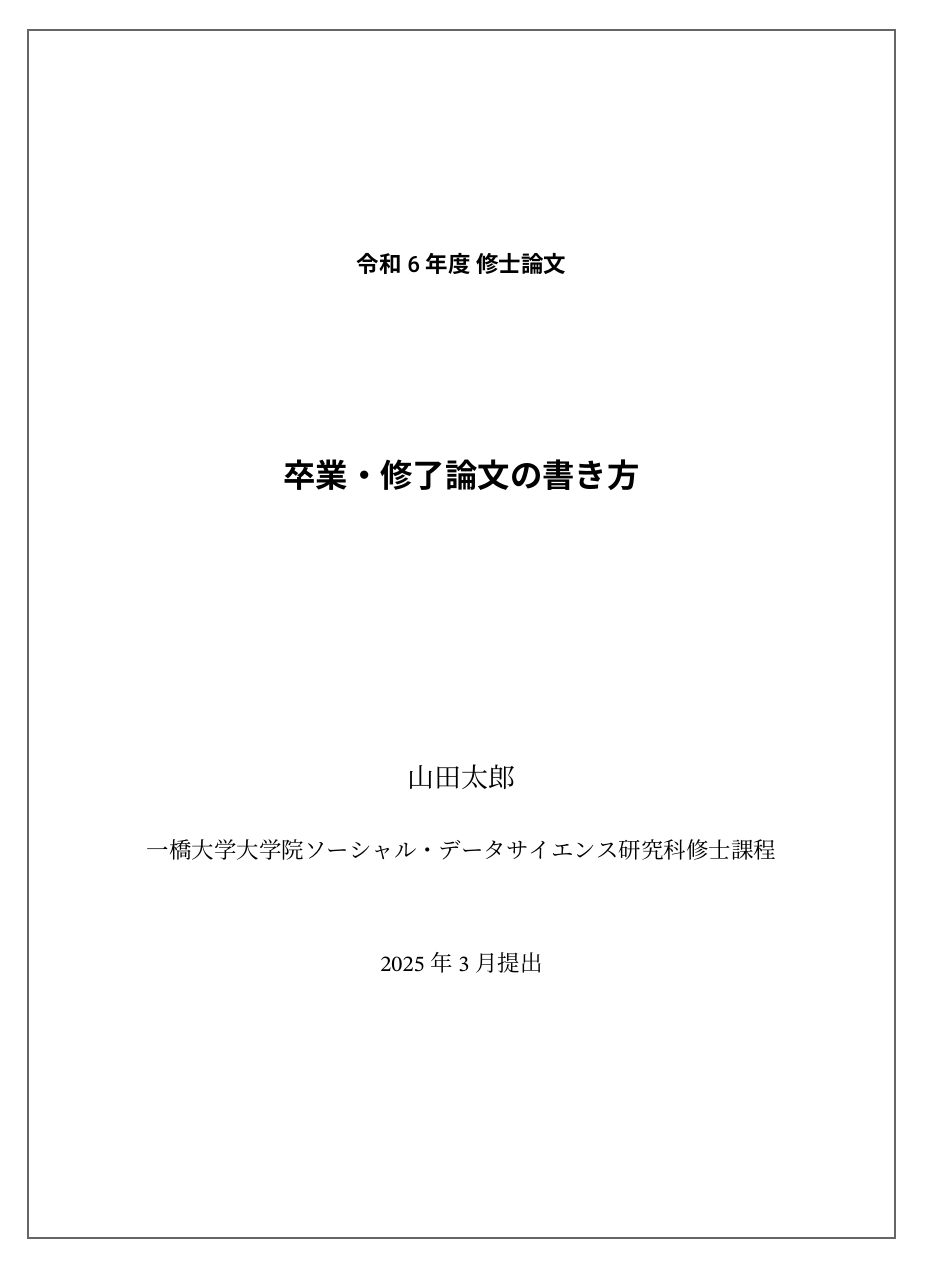
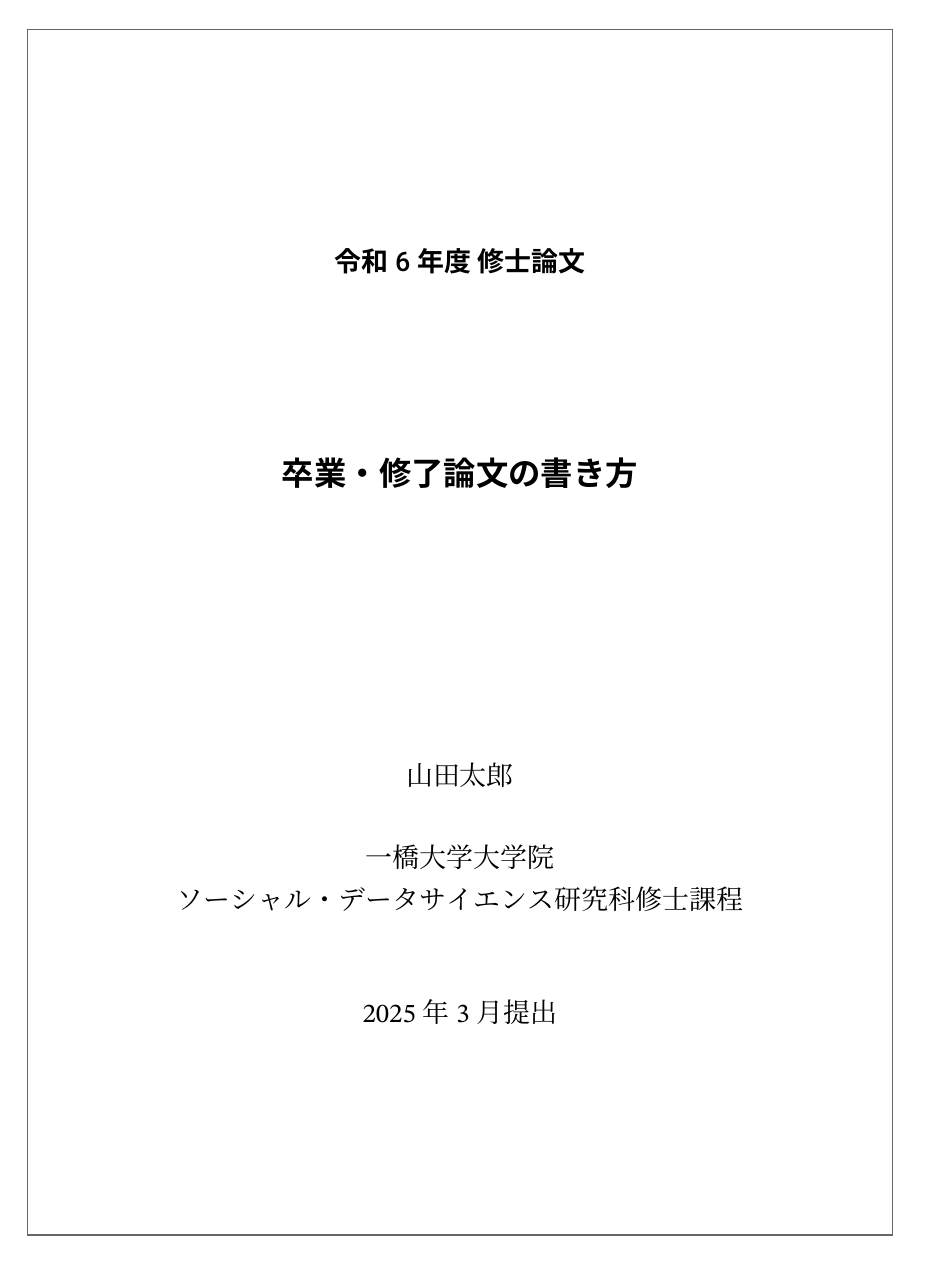
Before and after one commit to tatsy/sds-thesis, a LaTeX thesis (main.tex, which reads thesds.sty): page 1 of 23. Compiled offline with XeLaTeX.

Commit message:
Minor update.

```diff
--- a/main.tex
+++ b/main.tex
@@ -89,7 +89,7 @@
 \thesistype{令和6年度~修士論文}
 \title{卒業・修了論文の書き方}
 \author{山田 太郎}  % 自分の名前
-\affiliation{一橋大学大学院 ソーシャル・データサイエンス研究科 修士課程}
+\affiliation{一橋大学大学院\\[.5\zh]ソーシャル・データサイエンス研究科 修士課程}
 \date{2025年3月 提出}
 % 英語の情報 (日本語の場合には不要)
 \etitle{How to Write a Graduation Thesis}
--- a/thesds.sty
+++ b/thesds.sty
@@ -74,6 +74,8 @@
   \usepackage[haranoaji]{zxjafont}
   \newlength{\zw}
   \setlength{\zw}{1em}
+  \newlength{\zh}
+  \setlength{\zh}{1.1\zw}
 \fi
 
 % ------------------------------------------------------------------------------
@@ -246,7 +248,7 @@
 \def\@coverpagebox#1{%
   \begingroup
     \setbox\@fancybox\hbox{{#1}}%
-    \fboxrule=3.0\fboxrule
+    \fboxrule=2.0\fboxrule
     \fboxsep=\fboxrule
     \advance\fboxsep 2pt
     \fbox[lcolor=CoverRuleColor,rcolor=CoverRuleColor,tcolor=CoverRuleColor,bcolor=CoverRuleColor]{\box\@fancybox}
@@ -260,15 +262,15 @@
     \begin{center}
       % 日本語タイトル
       \vspace*{\titlepagetopsep}
-      {\bfseries\sffamily\large \@thesistype}\\
+      {\bfseries\sffamily\Large \@thesistype}\\
       \vspace*{\typetotitlesep}
       {\bfseries\sffamily\LARGE\@title\\[-\baselineskip]~} \\
       \vspace*{\titletoauthorsep}
       {\Large	\@author} \\
       \vspace*{\authortoaffiliationsep}
-      {\large \@affiliation}\\
+      {\Large \@affiliation}\\
       \vspace*{\affiliationtodatesep}
-      {\large \@date} \\
+      {\Large \@date} \\
       % 英語タイトル
       \if@english
         \vspace*{\@adjustspace}
@@ -276,9 +278,9 @@
         \vspace*{\titletoauthorsep}
         {\Large	\@eauthor} \\
         \vspace*{\authortoaffiliationsep}
-        {\large \@eaffiliation}\\
+        {\Large \@eaffiliation}\\
         \vspace*{\affiliationtodatesep}
-        {\large \@edate} \\
+        {\Large \@edate} \\
       \fi
       % ロゴの表示
       \vspace*{\beforelogosep}
```
